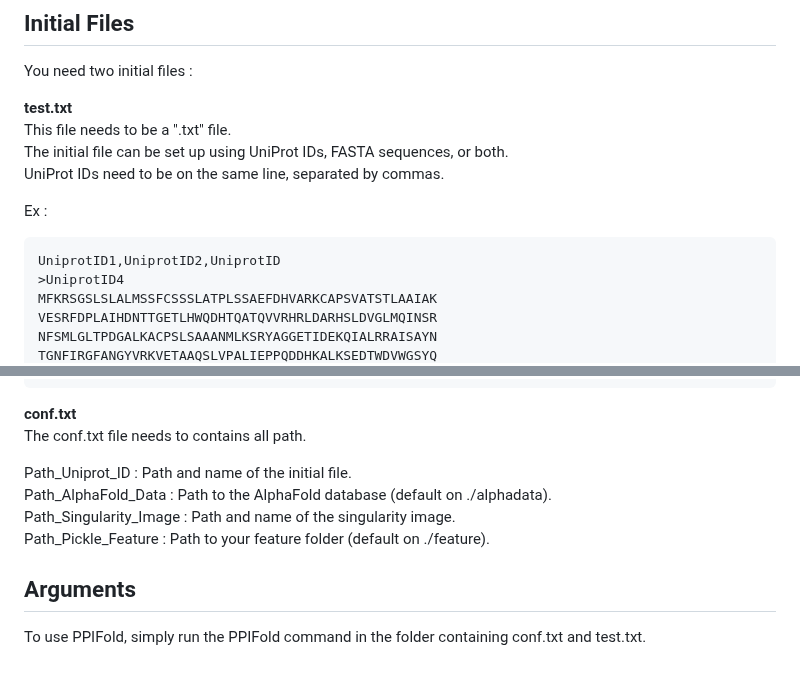
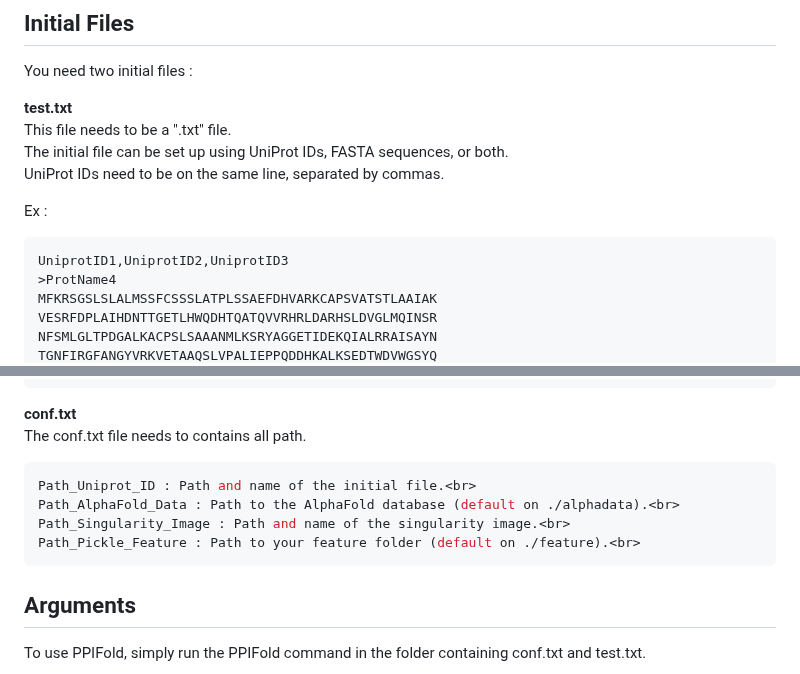
Before and after one commit to Qrouger/PPIFold, a Markdown page: README.md, 2 parts joined by grey strips. Drawn GitHub-style.

````diff
--- a/README.md
+++ b/README.md
@@ -83,8 +83,8 @@ UniProt IDs need to be on the same line, separated by commas.<br>
 
 Ex : <br>
 ```bash
-UniprotID1,UniprotID2,UniprotID
->UniprotID4
+UniprotID1,UniprotID2,UniprotID3
+>ProtName4
 MFKRSGSLSLALMSSFCSSSLATPLSSAEFDHVARKCAPSVATSTLAAIAK
 VESRFDPLAIHDNTTGETLHWQDHTQATQVVRHRLDARHSLDVGLMQINSR
 NFSMLGLTPDGALKACPSLSAAANMLKSRYAGGETIDEKQIALRRAISAYN
@@ -94,11 +100,12 @@ RRSQEDGVGGSIAPQPPDQDNGKSADDNQVLFDLY<br>
 **conf.txt**<br>
 The conf.txt file needs to contains all path.<br>
 
+```bash
 Path_Uniprot_ID : Path and name of the initial file.<br>
 Path_AlphaFold_Data : Path to the AlphaFold database (default on ./alphadata).<br>
 Path_Singularity_Image : Path and name of the singularity image.<br>
 Path_Pickle_Feature : Path to your feature folder (default on ./feature).<br>
-
+```
 <!-- TOC --><a name="arguments"></a>
 ## Arguments<br>
 To use PPIFold, simply run the PPIFold command in the folder containing conf.txt and test.txt.<br>
````
Also changed, not shown: other parts of README.md (+7 -1 lines).
